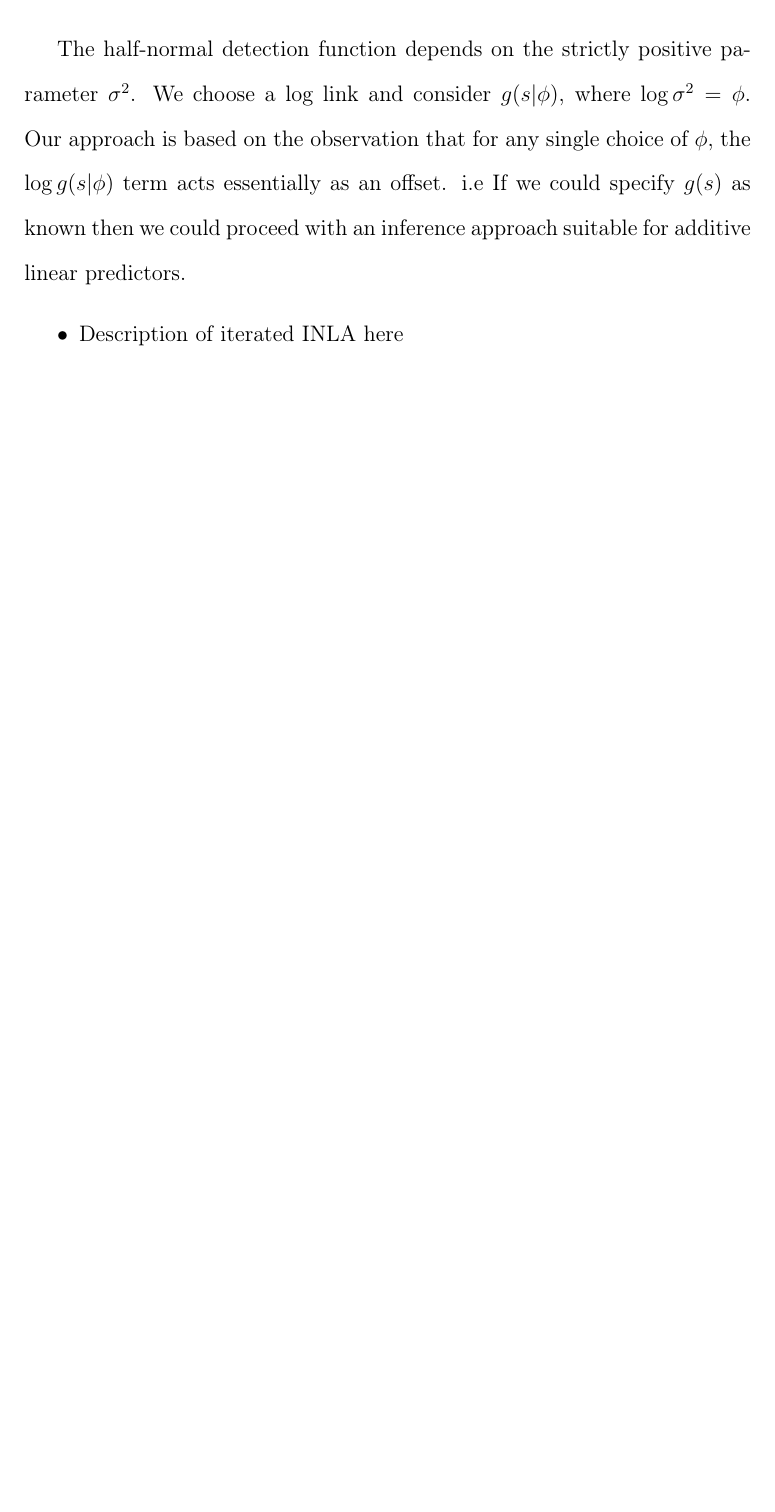
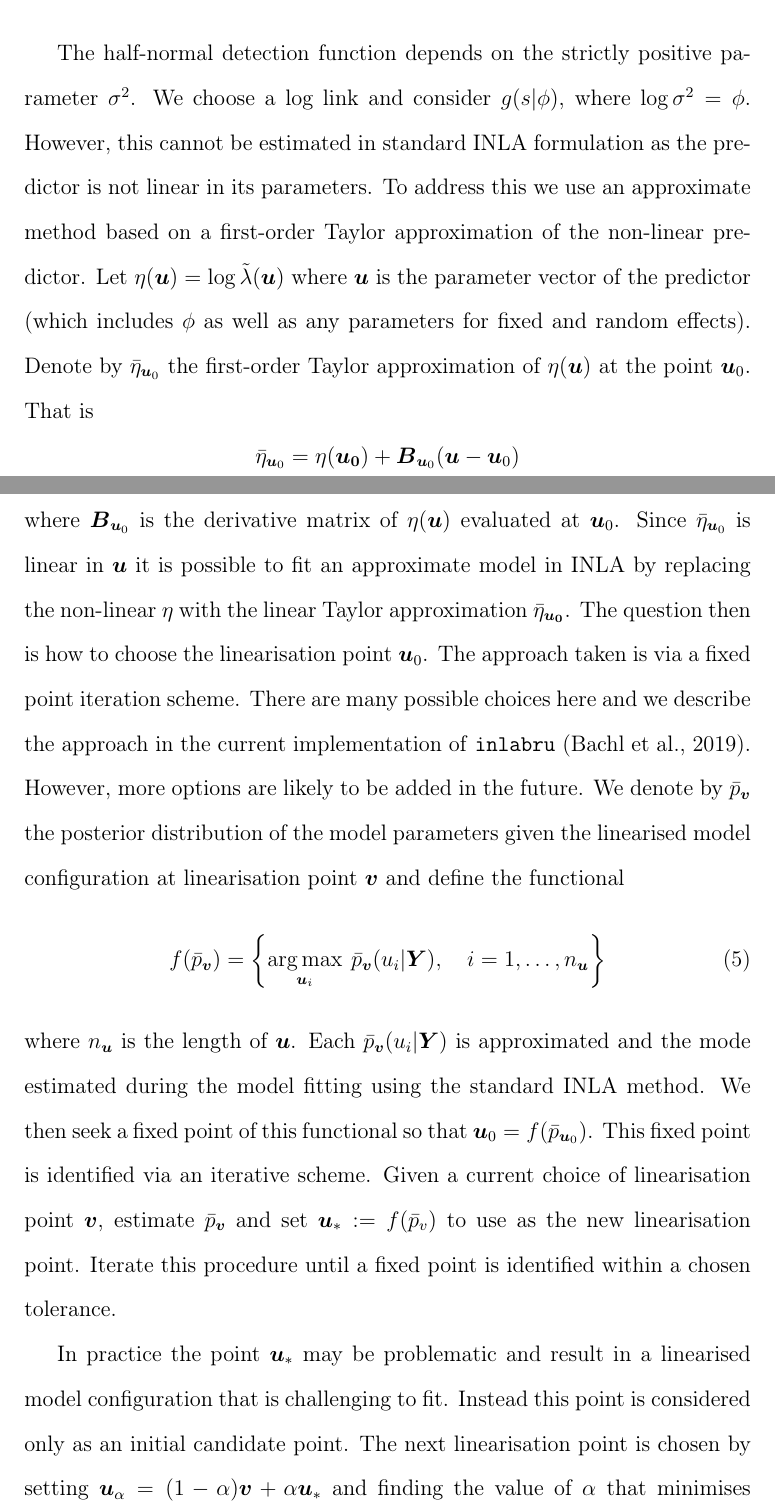
Before and after one commit to ASeatonSpatial/point-transects-paper, a LaTeX paper (paper-v2.tex): part of page 22 of 50 before the commit and two parts of pages 22 and 23 of 52 after it, the two joined at a grey line, cut so that both start at the same text, the shorter picture padded with empty space. Compiled offline with pdfLaTeX; a missing bibliography style is replaced by a similar one.

Commit message:
add description of iterated INLA

```diff
--- a/paper-v2.tex
+++ b/paper-v2.tex
@@ -265,11 +265,18 @@ Using the polar coordinates notation given above, for a detected point at locati
 
 \section{Iterated INLA}
 
-The half-normal detection function depends on the strictly positive parameter $\sigma^2$.  We choose a log link and consider $g(s | \phi)$, where $\log\sigma^2 = \phi$.   Our approach is based on the observation that for any single choice of $\phi$, the $\log g(s | \phi)$ term acts essentially as an offset. i.e If we could specify $g(s)$ as known then we could proceed with an inference approach suitable for additive linear predictors.
+The half-normal detection function depends on the strictly positive parameter $\sigma^2$.  We choose a log link and consider $g(s | \phi)$, where $\log\sigma^2 = \phi$.  However, this cannot be estimated in standard INLA formulation as the predictor is not linear in its parameters.  To address this we use an approximate method based on a first-order Taylor approximation of the non-linear predictor.  Let $\eta(\bm{u}) = \log \tilde{\lambda}(\bm{u})$ where $\bm{u}$ is the parameter vector of the predictor (which includes $\phi$ as well as any parameters for fixed and random effects).  Denote by $\bar{\eta}_{\bm{u}_0}$ the first-order Taylor approximation of $\eta(\bm{u})$ at the point $\bm{u}_0$.  That is
+\begin{equation*}
+\bar{\eta}_{\bm{u}_0} = \eta(\bm{u_0}) + \bm{B}_{\bm{u}_0}(\bm{u} - \bm{u}_0)
+\end{equation*}
+where $\bm{B}_{\bm{u}_0}$ is the derivative matrix of $\eta(\bm{u})$ evaluated at $\bm{u}_0$.  Since $\bar{\eta}_{\bm{u}_0}$ is linear in $\bm{u}$ it is possible to fit an approximate model in INLA by replacing the non-linear $\eta$ with the linear Taylor approximation $\bar{\eta}_{\bm{u_0}}$.   The question then is how to choose the linearisation point $\bm{u}_0$.  The approach taken is via a fixed point iteration scheme.  There are many possible choices here and we describe the approach in the current implementation of \texttt{inlabru} \citep{bachl_inlabru_2019}.  However, more options are likely to be added in the future.  We denote by $\bar{p}_{\bm{v}}$ the posterior distribution of the model parameters given the linearised model configuration at linearisation point $\bm{v}$ and define the functional
+\begin{equation}
+	f(\bar{p}_{\bm{v}}) = \left\{ \argmax_{\bm{u}_i} \: \bar{p}_{\bm{v}}(u_i | \bm{Y}), \quad i = 1, \ldots, n_{\bm{u}} \right\}
+\end{equation}
+where $n_{\bm{u}}$ is the length of $\bm{u}$.  Each $\bar{p}_{\bm{v}} (u_i | \bm{Y})$ is approximated and the mode estimated during the model fitting using the standard INLA method.
+We then seek a fixed point of this functional so that $\bm{u}_0 = f(\bar{p}_{\bm{u}_0})$.  This fixed point is identified via an iterative scheme.  Given a current choice of linearisation point $\bm{v}$, estimate $\bar{p}_{\bm{v}}$ and set $\bm{u}_* :=f(\bar{p}_v)$ to use as the new linearisation point.  Iterate this procedure until a fixed point is identified within a chosen tolerance.
 
-\begin{itemize}
- \item Description of iterated INLA here
-\end{itemize}
+In practice the point $\bm{u}_*$ may be problematic and result in a linearised model configuration that is challenging to fit.  Instead this point is considered only as an initial candidate point.  The next linearisation point is chosen by setting $\bm{u}_{\alpha} = (1 - \alpha)\bm{v} + \alpha \bm{u}_*$ and finding the value of $\alpha$ that minimises $ \lVert \eta(\bm{u}_{\alpha}) - \bar{\eta}_{\bm{v}} \rVert$.  This means that the new linearisation point remains close to a feasible region for fitting, assuming the current point $\bm{v}$ is reasonable.  We estimate $\alpha$ using an approximate line search method that avoids many potentially expensive evaluations of the non-linear predictor.  This iterative method is implemented in the R package \texttt{inlabru} \citep{bachl_inlabru_2019}.
 
 \section{Spatially Structured Random Effect}
 \label{GMRFexplanation}
```
